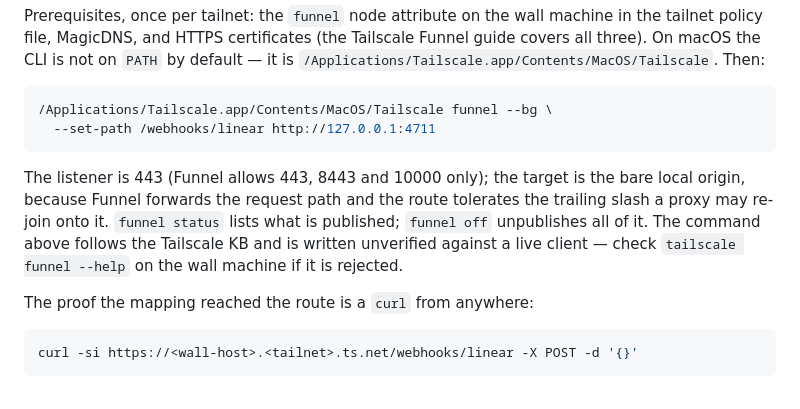
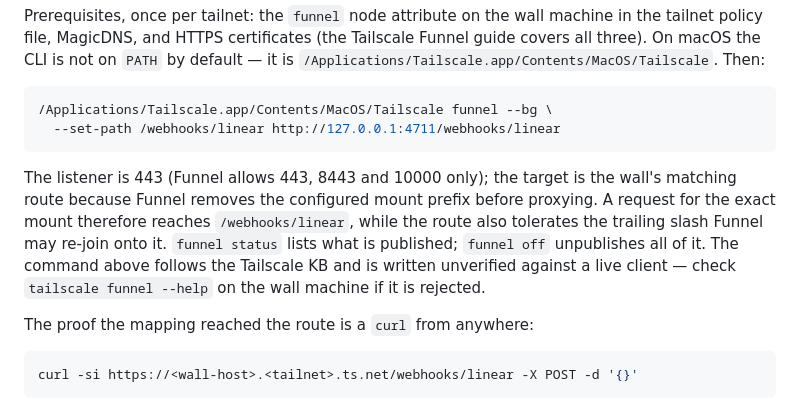
Before and after one commit to angelsole/dispatch-harness, a Markdown page: docs/operations.md, the part around the change. Rendered like a GitHub page.

Commit message:
fix(docs): preserve webhook path through Funnel [F1]

````diff
--- a/docs/operations.md
+++ b/docs/operations.md
@@ -649,16 +649,17 @@ by default — it is
 
 ```bash
 /Applications/Tailscale.app/Contents/MacOS/Tailscale funnel --bg \
-  --set-path /webhooks/linear http://127.0.0.1:4711
+  --set-path /webhooks/linear http://127.0.0.1:4711/webhooks/linear
 ```
 
 The listener is 443 (Funnel allows 443, 8443 and 10000 only); the target is
-the bare local origin, because Funnel forwards the request path and the route
-tolerates the trailing slash a proxy may re-join onto it. `funnel status`
-lists what is published; `funnel off` unpublishes all of it. The command
-above follows the Tailscale KB and is written unverified against a live
-client — check `tailscale funnel --help` on the wall machine if it is
-rejected.
+the wall's matching route because Funnel removes the configured mount prefix
+before proxying. A request for the exact mount therefore reaches
+`/webhooks/linear`, while the route also tolerates the trailing slash Funnel
+may re-join onto it. `funnel status` lists what is published; `funnel off`
+unpublishes all of it. The command above follows the Tailscale KB and is
+written unverified against a live client — check `tailscale funnel --help` on
+the wall machine if it is rejected.
 
 The proof the mapping reached the route is a `curl` from anywhere:
 
````
